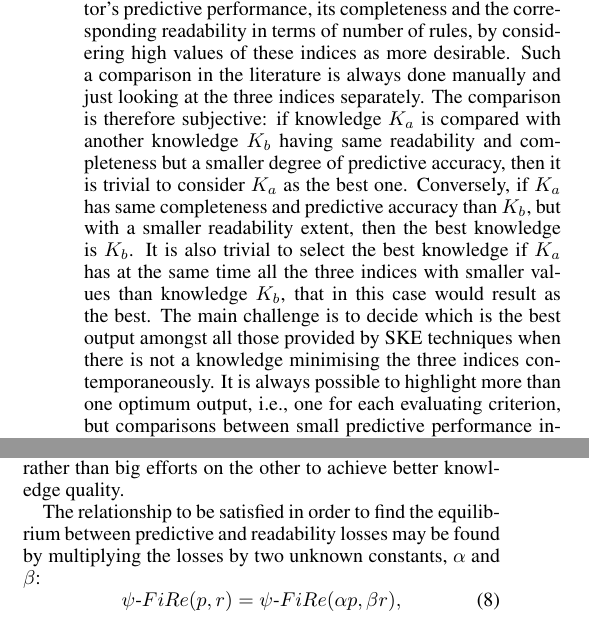
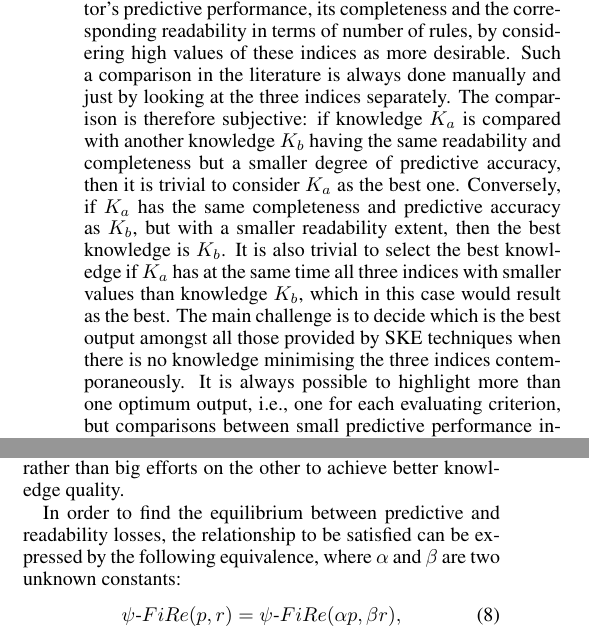
Before and after one commit to robertacalegari/ijcai-fire-2023, a LaTeX paper (fire-ijcai-23.tex): two parts of the columns of pages 2 and 5 of 10, joined at a grey line, cut so that both start at the same text. Compiled offline with pdfLaTeX.

Commit message:
rc: done

```diff
--- a/fire-ijcai-23.tex
+++ b/fire-ijcai-23.tex
@@ -220,15 +220,15 @@ SKE techniques have been applied in a wide variety of areas~\cite[to cite some e
 %
 Comparisons between different instances of the same extractor, or different extractors, in order to select the ``best extracted knowledge'' are usually carried out by observing the extractor's predictive performance, its completeness and the corresponding readability in terms of number of rules, by considering high values of these indices as more desirable.
 %
-Such a comparison in the literature is always done manually and just looking at the three indices separately.
+Such a comparison in the literature is always done manually and just by looking at the three indices separately.
 %
-The comparison is therefore subjective: if knowledge $K_a$ is compared with another knowledge $K_b$ having same readability and completeness but a smaller degree of predictive accuracy, then it is trivial to consider $K_a$ as the best one.
+The comparison is therefore subjective: if knowledge $K_a$ is compared with another knowledge $K_b$ having the same readability and completeness but a smaller degree of predictive accuracy, then it is trivial to consider $K_a$ as the best one.
 %
-Conversely, if $K_a$ has same completeness and predictive accuracy than $K_b$, but with a smaller readability extent, then the best knowledge is $K_b$.
+Conversely, if $K_a$ has the same completeness and predictive accuracy as $K_b$, but with a smaller readability extent, then the best knowledge is $K_b$.
 %
-It is also trivial to select the best knowledge if $K_a$ has at the same time all the three indices with smaller values than knowledge $K_b$, that in this case would result as the best.
+It is also trivial to select the best knowledge if $K_a$ has at the same time all three indices with smaller values than knowledge $K_b$, which in this case would result as the best.
 %
-The main challenge is to decide which is the best output amongst all those provided by SKE techniques when there is not a knowledge minimising the three indices contemporaneously.
+The main challenge is to decide which is the best output amongst all those provided by SKE techniques when there is no knowledge minimising the three indices contemporaneously.
 %
 It is always possible to highlight more than one optimum output, i.e., one for each evaluating criterion, but comparisons between small predictive performance increases versus small human-readability losses are subject to the human judgement and thus the identification of a single, optimum knowledge may depend on a subjective, biased selection.
 
@@ -611,7 +611,7 @@ In the second case, the focus is on studying the effects of individual decreases
 %
 Thanks to this, users highlight the effect of the fidelity/readability $\psi$ trade-off and thus they may discover that it may be sufficient a small enhancement in one loss rather than big efforts on the other to achieve better knowledge quality.
 
-The relationship to be satisfied in order to find the equilibrium between predictive and readability losses may be found by multiplying the losses by two unknown constants, $\alpha$ and $\beta$:
+In order to find the equilibrium between predictive and readability losses, the relationship to be satisfied can be expressed by the following equivalence, where $\alpha$ and $\beta$ are two unknown constants:
 %
 \begin{equation}\label{eq:equi1}
 	\psi\textrm{-}\fire(p, r) = \psi\textrm{-}\fire(\alpha p, \beta r),
```
Also changed, not shown: fire-ijcai-23.tex (19 more changed lines).
